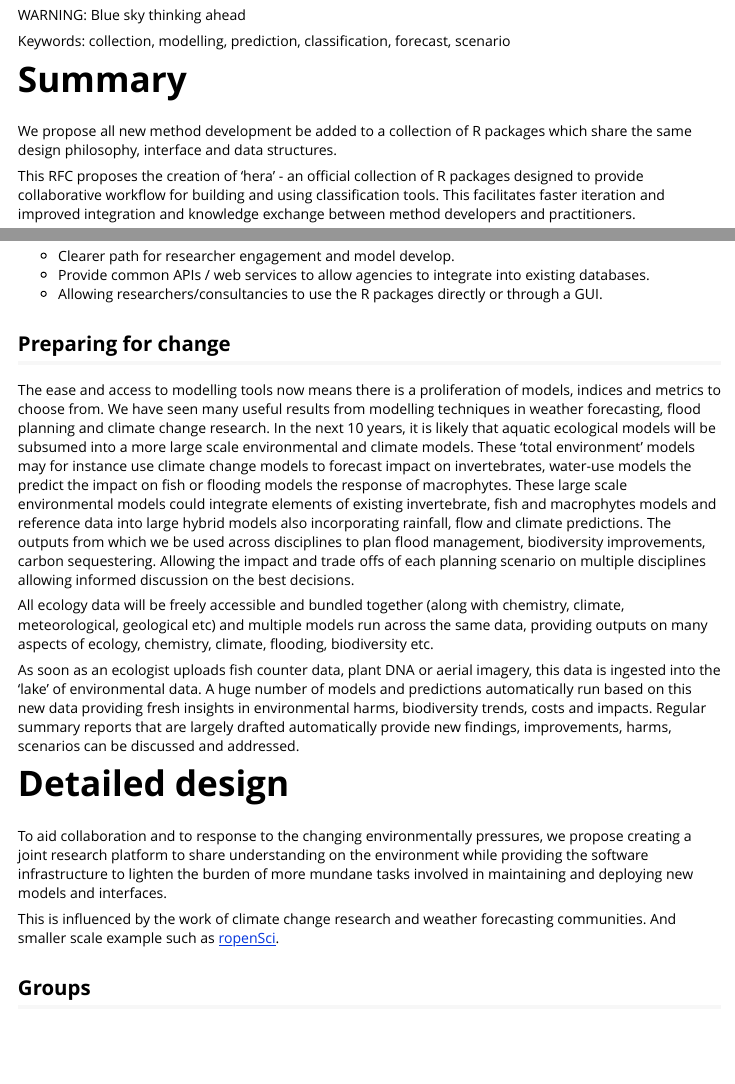
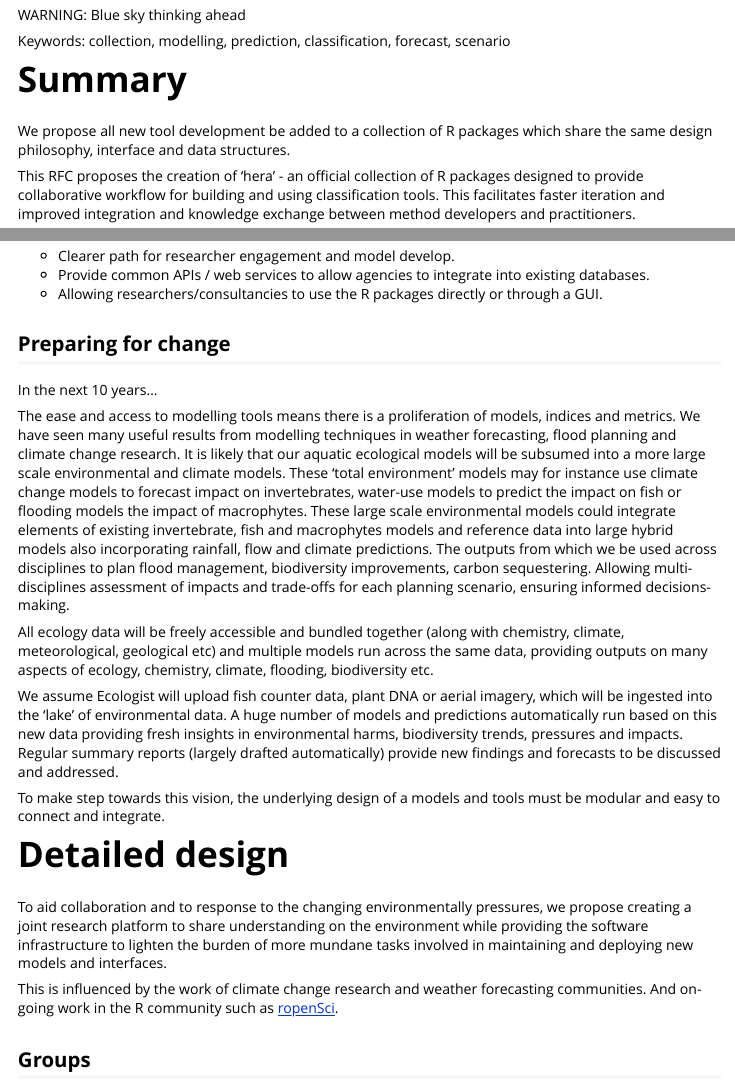
Before and after one commit to ecodata1/hera, an R Markdown document (vignettes/hera_specifications.Rmd): the page in a window 1100 px wide, from 530 px down, and a second part further down, joined at a grey line. Rendered offline with R 4.5, knitr and Pandoc, with nearby package versions; some code elsewhere in the file could not run offline.

Commit message:
docs: re-draft

```diff
--- a/vignettes/hera_specifications.Rmd
+++ b/vignettes/hera_specifications.Rmd
@@ -50,7 +50,7 @@ Keywords: collection, modelling, prediction, classification, forecast, scenario
 
 # Summary
 
-We propose all new method development be added to a collection of R
+We propose all new tool development be added to a collection of R
 packages which share the same design philosophy, interface and data structures.
 
 This RFC proposes the creation of 'hera' - an official collection of R packages
@@ -87,33 +87,37 @@ integrate into existing databases.
 
 ## Preparing for change
 
-The ease and access to modelling tools now means there is a proliferation of
-models, indices and metrics to choose from. We have seen many useful
-results from modelling techniques in weather forecasting, flood planning and
-climate change research. In the next 10 years, it is likely that aquatic
-ecological models will be subsumed into a more large scale environmental and
-climate models. These 'total environment' models may for instance use climate
-change models to forecast impact on invertebrates, water-use models the predict
-the impact on fish or flooding models the response of macrophytes. These large
-scale environmental models could integrate elements of existing invertebrate,
-fish and macrophytes models and reference data into large hybrid models also
-incorporating rainfall, flow and climate predictions. The outputs from which we
-be used across disciplines to plan flood management, biodiversity improvements,
-carbon sequestering. Allowing the impact and trade offs of each planning
-scenario on multiple disciplines allowing informed discussion on the best
-decisions.
+In the next 10 years...
 
-All ecology data will be freely accessible and
-bundled together (along with chemistry, climate, meteorological, geological etc)
-and multiple models run across the same data, providing outputs on many aspects
-of ecology, chemistry, climate, flooding, biodiversity etc.
+The ease and access to modelling tools means there is a proliferation of models,
+indices and metrics. We have seen many useful results from modelling techniques
+in weather forecasting, flood planning and climate change research. It is likely
+that our aquatic ecological models will be subsumed into a more large scale
+environmental and climate models. These 'total environment' models may for
+instance use climate change models to forecast impact on invertebrates,
+water-use models to predict the impact on fish or flooding models the impact of
+macrophytes. These large scale environmental models could integrate elements of
+existing invertebrate, fish and macrophytes models and reference data into large
+hybrid models also incorporating rainfall, flow and climate predictions. The
+outputs from which we be used across disciplines to plan flood management,
+biodiversity improvements, carbon sequestering. Allowing multi-disciplines
+assessment of impacts and trade-offs for each planning scenario, ensuring
+informed decisions-making.
 
-As soon as an ecologist uploads fish counter data, plant DNA or aerial imagery,
-this data is ingested into the 'lake' of environmental data. A huge number of
+All ecology data will be freely accessible and bundled together (along with
+chemistry, climate, meteorological, geological etc) and multiple models run
+across the same data, providing outputs on many aspects of ecology, chemistry,
+climate, flooding, biodiversity etc.
+
+We assume Ecologist will upload fish counter data, plant DNA or aerial imagery,
+which will be ingested into the 'lake' of environmental data. A huge number of
 models and predictions automatically run based on this new data providing fresh
-insights in environmental harms, biodiversity trends, costs and impacts. Regular
-summary reports that are largely drafted automatically provide new findings,
-improvements, harms, scenarios can be discussed and addressed.
+insights in environmental harms, biodiversity trends, pressures and impacts.
+Regular summary reports (largely drafted automatically) provide new findings and
+forecasts to be discussed and addressed.
+
+To make step towards this vision, the underlying design of a models and tools
+must be modular and easy to connect and integrate.
 
 # Detailed design
 
@@ -124,7 +128,7 @@ more mundane tasks involved in maintaining and deploying new models and
 interfaces.
 
 This is influenced by the work of climate change research and weather
-forecasting communities. And smaller scale example such as [ropenSci](https://ropensci.org/).
+forecasting communities. And on-going work in the R community such as [ropenSci](https://ropensci.org/).
 
 ## Groups
 
```
Also changed, not shown: README.Rmd (+1 -1 lines), README.md, docs/pkgdown.yml, vignettes/hera_specifications.Rmd (8 more changed lines), 2 other files.
